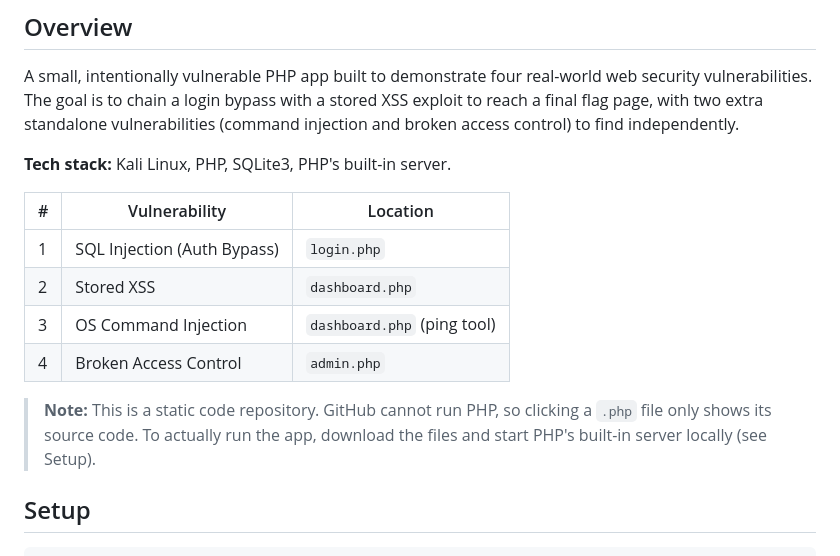
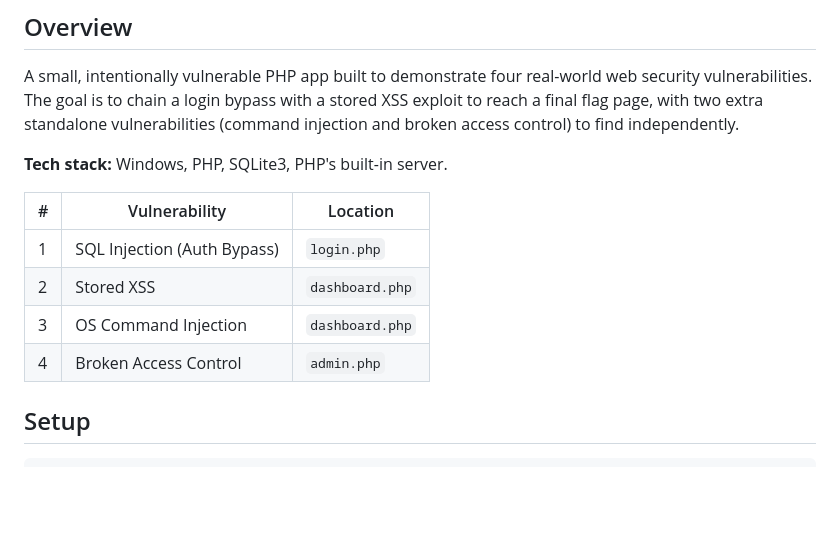
Before and after one commit to SadPack/Php-Ctf-Vulnerable-Web-Application, a Markdown page: README.md, the part around one of its changes. GitHub-like rendering; blank space fills up the shorter version.

````diff
--- a/README.md
+++ b/README.md
@@ -3,16 +3,14 @@
 ## Overview
 A small, intentionally vulnerable PHP app built to demonstrate four real-world web security vulnerabilities. The goal is to chain a login bypass with a stored XSS exploit to reach a final flag page, with two extra standalone vulnerabilities (command injection and broken access control) to find independently.
 
-**Tech stack:** Kali Linux, PHP, SQLite3, PHP's built-in server.
+**Tech stack:** Windows, PHP, SQLite3, PHP's built-in server.
 
 | # | Vulnerability | Location |
 |---|---|---|
 | 1 | SQL Injection (Auth Bypass) | `login.php` |
 | 2 | Stored XSS | `dashboard.php` |
-| 3 | OS Command Injection | `dashboard.php` (ping tool) |
+| 3 | OS Command Injection | `dashboard.php` |
 | 4 | Broken Access Control | `admin.php` |
-
-> **Note:** This is a static code repository. GitHub cannot run PHP, so clicking a `.php` file only shows its source code. To actually run the app, download the files and start PHP's built-in server locally (see Setup).
 
 ## Setup
 ```bash
````
Also changed, not shown: other parts of README.md (+4 -4 lines).
